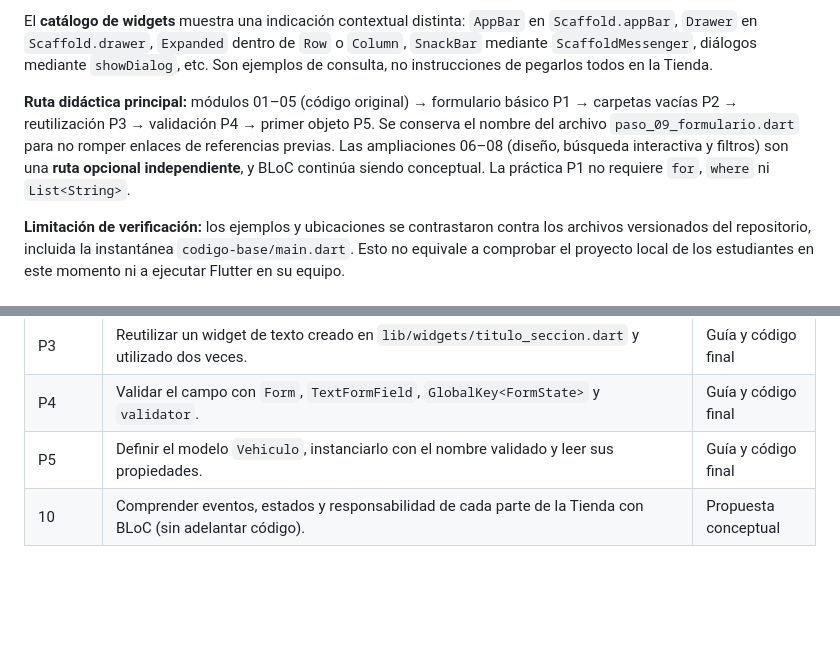
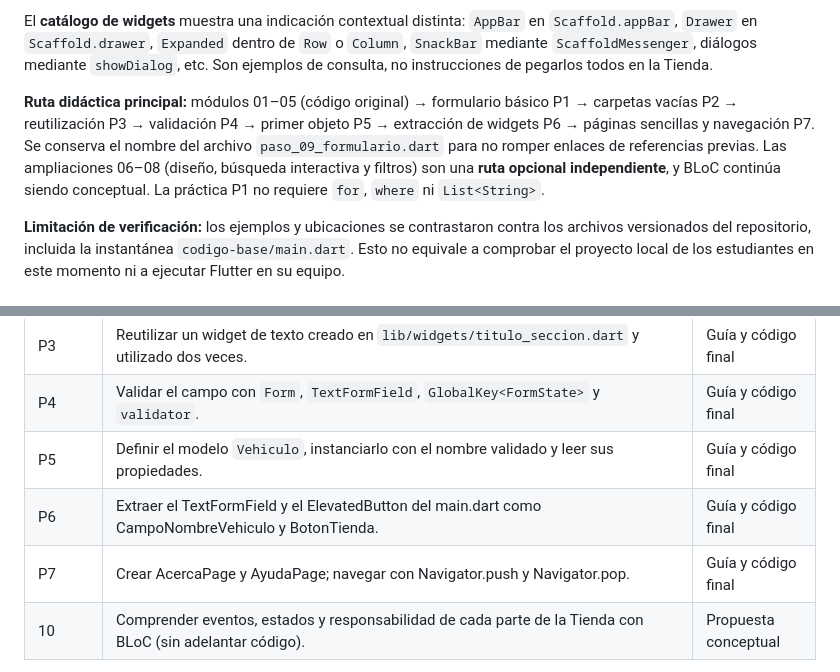
Before and after one commit to diln20/tallerFlutterDesarrollo, a Markdown page: README.md, 2 parts joined by grey strips. Rendered like a GitHub page; blank space fills up the shorter version.

```diff
--- a/README.md
+++ b/README.md
@@ -97,7 +103,7 @@ Ahora **todos los bloques de código del curso** tienen una ficha de ubicación,
 
 El **catálogo de widgets** muestra una indicación contextual distinta: `AppBar` en `Scaffold.appBar`, `Drawer` en `Scaffold.drawer`, `Expanded` dentro de `Row` o `Column`, `SnackBar` mediante `ScaffoldMessenger`, diálogos mediante `showDialog`, etc. Son ejemplos de consulta, no instrucciones de pegarlos todos en la Tienda.
 
-**Ruta didáctica principal:** módulos 01–05 (código original) → formulario básico P1 → carpetas vacías P2 → reutilización P3 → validación P4 → primer objeto P5. Se conserva el nombre del archivo `paso_09_formulario.dart` para no romper enlaces de referencias previas. Las ampliaciones 06–08 (diseño, búsqueda interactiva y filtros) son una **ruta opcional independiente**, y BLoC continúa siendo conceptual. La práctica P1 no requiere `for`, `where` ni `List<String>`.
+**Ruta didáctica principal:** módulos 01–05 (código original) → formulario básico P1 → carpetas vacías P2 → reutilización P3 → validación P4 → primer objeto P5 → extracción de widgets P6 → páginas sencillas y navegación P7. Se conserva el nombre del archivo `paso_09_formulario.dart` para no romper enlaces de referencias previas. Las ampliaciones 06–08 (diseño, búsqueda interactiva y filtros) son una **ruta opcional independiente**, y BLoC continúa siendo conceptual. La práctica P1 no requiere `for`, `where` ni `List<String>`.
 
 **Limitación de verificación:** los ejemplos y ubicaciones se contrastaron contra los archivos versionados del repositorio, incluida la instantánea `codigo-base/main.dart`. Esto no equivale a comprobar el proyecto local de los estudiantes en este momento ni a ejecutar Flutter en su equipo.
 
@@ -139,6 +145,8 @@ La aplicación de clase contiene `MainApp extends StatelessWidget`, `MaterialApp
 | P3 | Reutilizar un widget de texto creado en `lib/widgets/titulo_seccion.dart` y utilizado dos veces. | Guía y código final |
 | P4 | Validar el campo con `Form`, `TextFormField`, `GlobalKey<FormState>` y `validator`. | Guía y código final |
 | P5 | Definir el modelo `Vehiculo`, instanciarlo con el nombre validado y leer sus propiedades. | Guía y código final |
+| P6 | Extraer el TextFormField y el ElevatedButton del main.dart como CampoNombreVehiculo y BotonTienda. | Guía y código final |
+| P7 | Crear AcercaPage y AyudaPage; navegar con Navigator.push y Navigator.pop. | Guía y código final |
 | 10 | Comprender eventos, estados y responsabilidad de cada parte de la Tienda con BLoC (sin adelantar código). | Propuesta conceptual |
 
 **En particular, el módulo 09** incluye los fragmentos completos, botones «Copiar código», explicación de parámetros y signos de Dart, instrucciones de reemplazo (para no duplicar widgets), simulaciones antes/después y un `main.dart` final de comparación. También aclara que `...` en explicaciones puede representar contenido omitido y **no debe pegarse como un marcador de código**; los ejemplos para copiar no contienen código sustituido por puntos suspensivos.
```
Also changed, not shown: other parts of README.md (+15 -3 lines).
